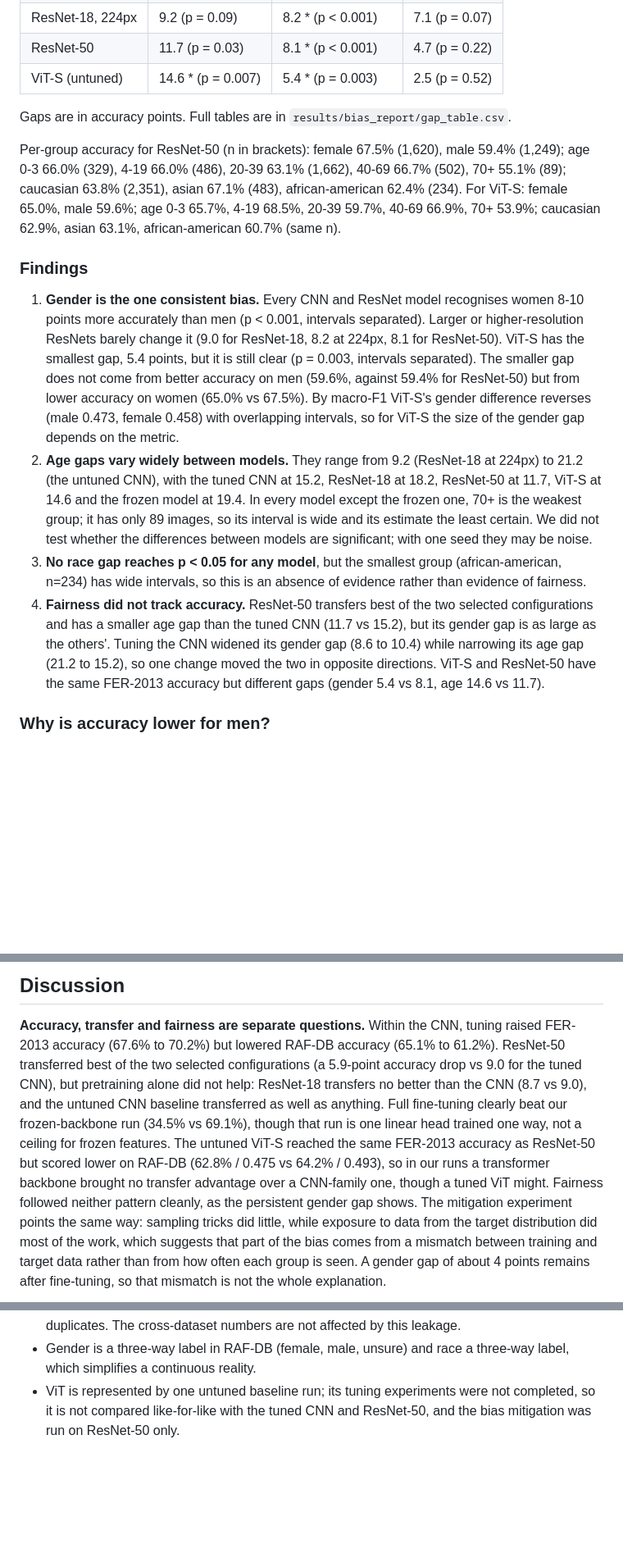
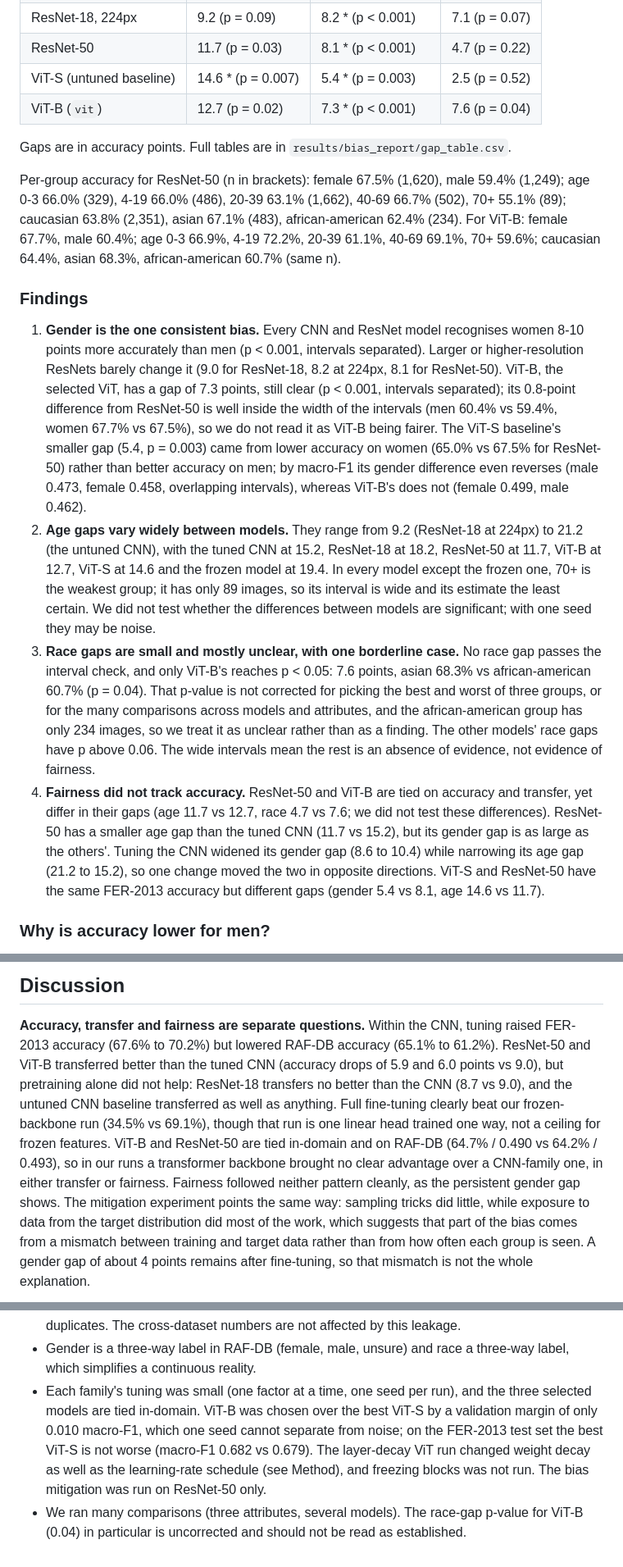
Before and after one commit to Neeraj-NP/P31-facial-expression-recognition, a Markdown page: report/results_and_discussion.md, 3 parts joined by grey strips. Shown at 82% size. Drawn GitHub-style; blank space fills up the shorter version.

```diff
--- a/report/results_and_discussion.md
+++ b/report/results_and_discussion.md
@@ -67,38 +69,47 @@ as female vs male (the 199 "unsure" images are left out of the gap).
 | ResNet-18 | 18.2 * (p < 0.001) | 9.0 * (p < 0.001) | 3.1 (p = 0.42) |
 | ResNet-18, 224px | 9.2 (p = 0.09) | 8.2 * (p < 0.001) | 7.1 (p = 0.07) |
 | ResNet-50 | 11.7 (p = 0.03) | 8.1 * (p < 0.001) | 4.7 (p = 0.22) |
-| ViT-S (untuned) | 14.6 * (p = 0.007) | 5.4 * (p = 0.003) | 2.5 (p = 0.52) |
+| ViT-S (untuned baseline) | 14.6 * (p = 0.007) | 5.4 * (p = 0.003) | 2.5 (p = 0.52) |
+| ViT-B (`vit`) | 12.7 (p = 0.02) | 7.3 * (p < 0.001) | 7.6 (p = 0.04) |
 
 Gaps are in accuracy points. Full tables are in `results/bias_report/gap_table.csv`.
 
 Per-group accuracy for ResNet-50 (n in brackets): female 67.5% (1,620), male 59.4% (1,249);
 age 0-3 66.0% (329), 4-19 66.0% (486), 20-39 63.1% (1,662), 40-69 66.7% (502), 70+ 55.1% (89);
 caucasian 63.8% (2,351), asian 67.1% (483), african-american 62.4% (234).
-For ViT-S: female 65.0%, male 59.6%; age 0-3 65.7%, 4-19 68.5%, 20-39 59.7%, 40-69 66.9%, 70+ 53.9%;
-caucasian 62.9%, asian 63.1%, african-american 60.7% (same n).
+For ViT-B: female 67.7%, male 60.4%; age 0-3 66.9%, 4-19 72.2%, 20-39 61.1%, 40-69 69.1%, 70+ 59.6%;
+caucasian 64.4%, asian 68.3%, african-american 60.7% (same n).
 
 ### Findings
 
 1. **Gender is the one consistent bias.** Every CNN and ResNet model recognises women 8-10 points
    more accurately than men (p < 0.001, intervals separated). Larger or higher-resolution ResNets
-   barely change it (9.0 for ResNet-18, 8.2 at 224px, 8.1 for ResNet-50). ViT-S has the smallest
-   gap, 5.4 points, but it is still clear (p = 0.003, intervals separated). The smaller gap does not
-   come from better accuracy on men (59.6%, against 59.4% for ResNet-50) but from lower accuracy on
-   women (65.0% vs 67.5%). By macro-F1 ViT-S's gender difference reverses (male 0.473, female 0.458)
-   with overlapping intervals, so for ViT-S the size of the gender gap depends on the metric.
+   barely change it (9.0 for ResNet-18, 8.2 at 224px, 8.1 for ResNet-50). ViT-B, the selected ViT,
+   has a gap of 7.3 points, still clear (p < 0.001, intervals separated); its 0.8-point difference
+   from ResNet-50 is well inside the width of the intervals (men 60.4% vs 59.4%, women 67.7% vs 67.5%),
+   so we do not read it as ViT-B being fairer. The ViT-S baseline's smaller gap (5.4, p = 0.003) came
+   from lower accuracy on women (65.0% vs 67.5% for ResNet-50) rather than better accuracy on men;
+   by macro-F1 its gender difference even reverses (male 0.473, female 0.458, overlapping intervals),
+   whereas ViT-B's does not (female 0.499, male 0.462).
 2. **Age gaps vary widely between models.** They range from 9.2 (ResNet-18 at 224px) to 21.2 (the untuned
-   CNN), with the tuned CNN at 15.2, ResNet-18 at 18.2, ResNet-50 at 11.7, ViT-S at 14.6 and the frozen
-   model at 19.4.
+   CNN), with the tuned CNN at 15.2, ResNet-18 at 18.2, ResNet-50 at 11.7, ViT-B at 12.7, ViT-S at 14.6
+   and the frozen model at 19.4.
    In every model except the frozen one, 70+ is the weakest group; it has only 89 images, so its
    interval is wide and its estimate the least certain. We did not test whether the differences between
    models are significant; with one seed they may be noise.
-3. **No race gap reaches p < 0.05 for any model**, but the smallest group (african-american, n=234)
-   has wide intervals, so this is an absence of evidence rather than evidence of fairness.
-4. **Fairness did not track accuracy.** ResNet-50 transfers best of the two selected configurations
-   and has a smaller age gap than the tuned CNN (11.7 vs 15.2), but its gender gap is as large as the
-   others'. Tuning the CNN widened its gender gap (8.6 to 10.4) while narrowing its age gap (21.2 to
-   15.2), so one change moved the two in opposite directions. ViT-S and ResNet-50 have the same
-   FER-2013 accuracy but different gaps (gender 5.4 vs 8.1, age 14.6 vs 11.7).
+3. **Race gaps are small and mostly unclear, with one borderline case.** No race gap passes the
+   interval check, and only ViT-B's reaches p < 0.05: 7.6 points, asian 68.3% vs african-american
+   60.7% (p = 0.04). That p-value is not corrected for picking the best and worst of three groups, or
+   for the many comparisons across models and attributes, and the african-american group has only
+   234 images, so we treat it as unclear rather than as a finding. The other models' race gaps have
+   p above 0.06. The wide intervals mean the rest is an absence of evidence, not evidence of
+   fairness.
+4. **Fairness did not track accuracy.** ResNet-50 and ViT-B are tied on accuracy and transfer, yet
+   differ in their gaps (age 11.7 vs 12.7, race 4.7 vs 7.6; we did not test these differences).
+   ResNet-50 has a smaller age gap than the tuned CNN (11.7 vs 15.2), but its gender gap is as large
+   as the others'. Tuning the CNN widened its gender gap (8.6 to 10.4) while narrowing its age gap
+   (21.2 to 15.2), so one change moved the two in opposite directions. ViT-S and ResNet-50 have the
+   same FER-2013 accuracy but different gaps (gender 5.4 vs 8.1, age 14.6 vs 11.7).
 
 ### Why is accuracy lower for men?
 
@@ -148,13 +159,14 @@ under-represented groups were not tried.
 ## Discussion
 
 **Accuracy, transfer and fairness are separate questions.** Within the CNN, tuning raised FER-2013
-accuracy (67.6% to 70.2%) but lowered RAF-DB accuracy (65.1% to 61.2%). ResNet-50 transferred best of the two selected configurations (a 5.9-point accuracy drop vs 9.0 for the
-tuned CNN), but pretraining alone did not help: ResNet-18 transfers no better than the CNN (8.7 vs 9.0),
-and the untuned CNN baseline transferred as well as anything. Full fine-tuning clearly
-beat our frozen-backbone run (34.5% vs 69.1%), though that run is one linear head trained one way, not a
-ceiling for frozen features. The untuned ViT-S reached the same FER-2013 accuracy as ResNet-50 but
-scored lower on RAF-DB (62.8% / 0.475 vs 64.2% / 0.493), so in our runs a transformer backbone brought no transfer advantage over a
-CNN-family one, though a tuned ViT might. Fairness followed neither pattern cleanly, as the persistent gender gap
+accuracy (67.6% to 70.2%) but lowered RAF-DB accuracy (65.1% to 61.2%). ResNet-50 and ViT-B
+transferred better than the tuned CNN (accuracy drops of 5.9 and 6.0 points vs 9.0), but pretraining
+alone did not help: ResNet-18 transfers no better than the CNN (8.7 vs 9.0), and the untuned CNN
+baseline transferred as well as anything. Full fine-tuning clearly beat our frozen-backbone run
+(34.5% vs 69.1%), though that run is one linear head trained one way, not a ceiling for frozen
+features. ViT-B and ResNet-50 are tied in-domain and on RAF-DB (64.7% / 0.490 vs 64.2% / 0.493), so
+in our runs a transformer backbone brought no clear advantage over a CNN-family one, in either
+transfer or fairness. Fairness followed neither pattern cleanly, as the persistent gender gap
 shows. The mitigation experiment points the same way: sampling tricks did little, while exposure to
 data from the target distribution did most of the work, which suggests that part of the bias comes
 from a mismatch between training and target data rather than from how often each group is seen. A
@@ -174,6 +186,11 @@ gender gap of about 4 points remains after fine-tuning, so that mismatch is not
   cross-dataset numbers are not affected by this leakage.
 - Gender is a three-way label in RAF-DB (female, male, unsure) and race a three-way label, which
   simplifies a continuous reality.
-- ViT is represented by one untuned baseline run; its tuning experiments were not completed, so it
-  is not compared like-for-like with the tuned CNN and ResNet-50, and the bias mitigation was run
+- Each family's tuning was small (one factor at a time, one seed per run), and the three selected
+  models are tied in-domain. ViT-B was chosen over the best ViT-S by a validation margin of only
+  0.010 macro-F1, which one seed cannot separate from noise; on the FER-2013 test set the best ViT-S
+  is not worse (macro-F1 0.682 vs 0.679). The layer-decay ViT run changed weight decay as well as the
+  learning-rate schedule (see Method), and freezing blocks was not run. The bias mitigation was run
   on ResNet-50 only.
+- We ran many comparisons (three attributes, several models). The race-gap p-value for ViT-B
+  (0.04) in particular is uncorrected and should not be read as established.
```
Also changed, not shown: other parts of report/results_and_discussion.md (+24 -22 lines), report/method.md (+23 -5 lines), report/slides_outline.md (+7 -7 lines), results/bias_report/age_by_model.png, results/bias_report/gender_by_model.png, results/bias_report/race_by_model.png, 4 other files.
